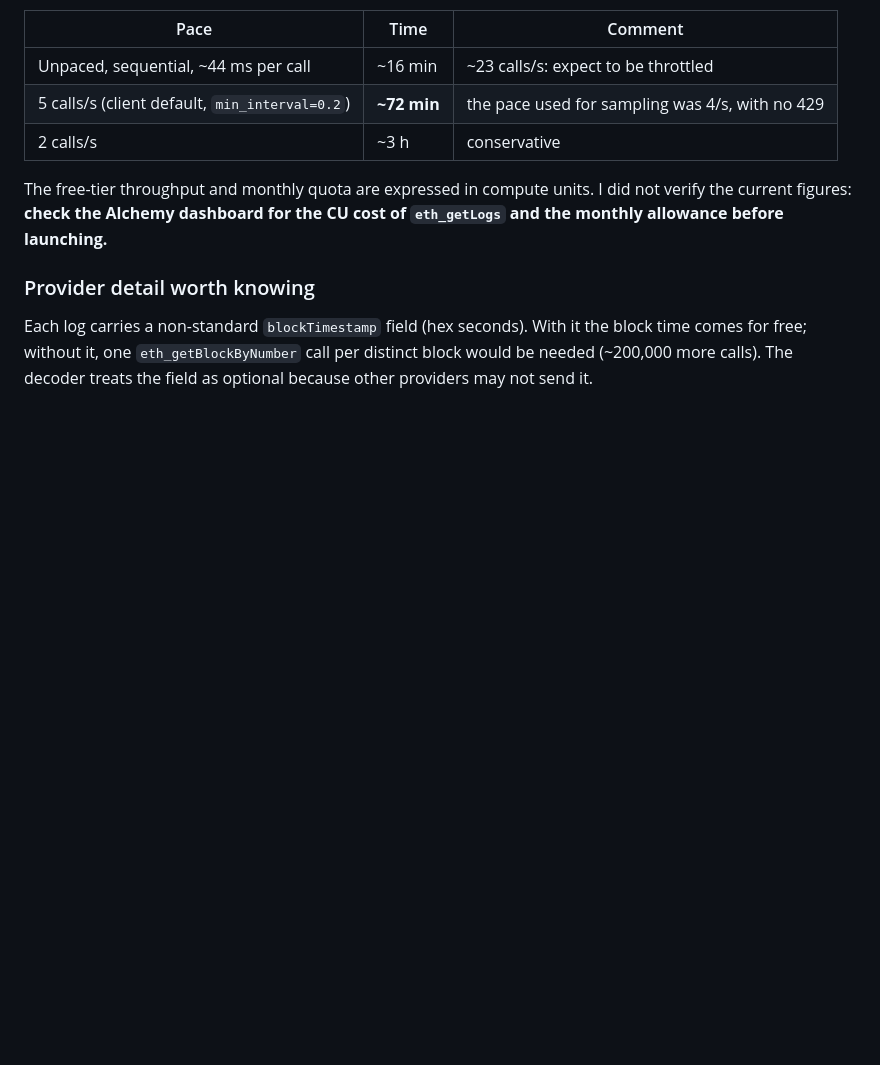
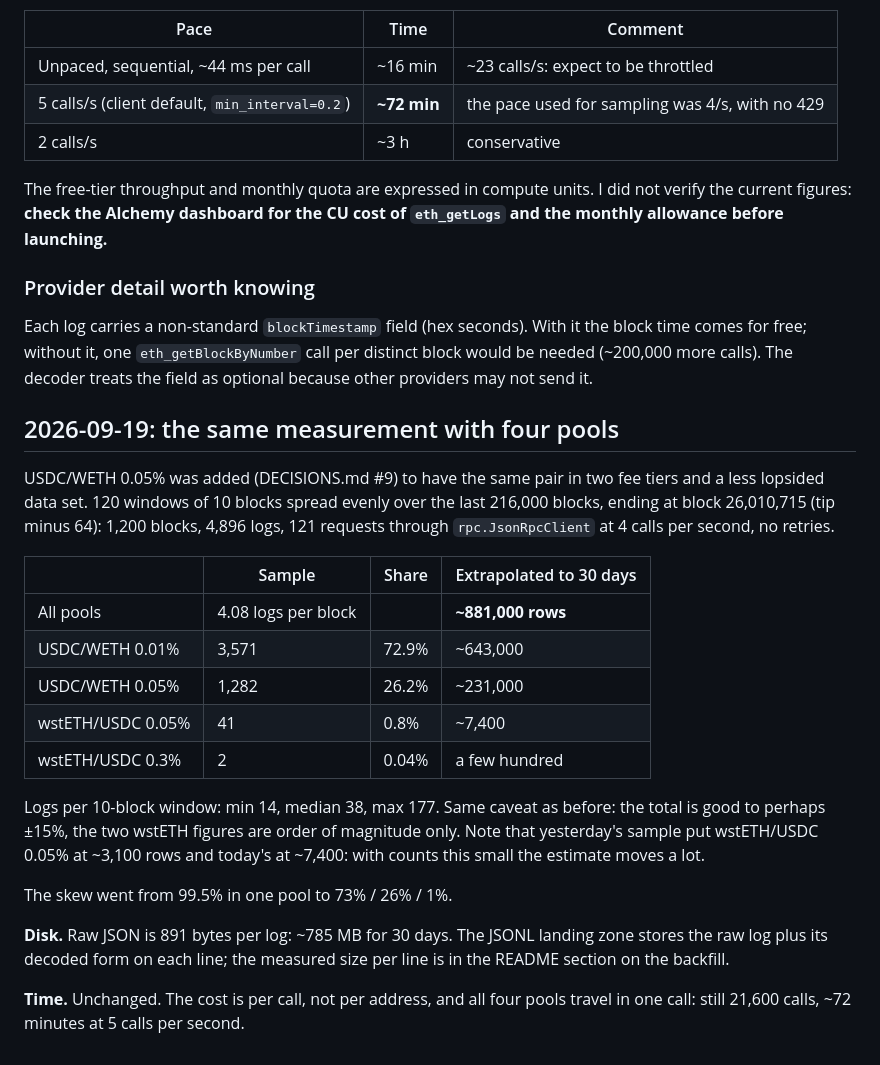
Before and after one commit to orwee/univ3-clickhouse-indexer, a Markdown page: docs/MEASUREMENTS.md, the part around the change. Rendered like a GitHub page; blank space fills up the shorter version.

Commit message:
Measure again with four pools: ~881k rows for 30 days, 73/26/1 split
Backfill time is unchanged at 21,600 calls because all pools travel in one call.

Co-Authored-By: Claude Fable 5.1 <noreply@anthropic.com>

```diff
--- a/docs/MEASUREMENTS.md
+++ b/docs/MEASUREMENTS.md
@@ -77,3 +77,33 @@ Each log carries a non-standard `blockTimestamp` field (hex seconds). With it
 the block time comes for free; without it, one `eth_getBlockByNumber` call per
 distinct block would be needed (~200,000 more calls). The decoder treats the
 field as optional because other providers may not send it.
+
+## 2026-09-19: the same measurement with four pools
+
+USDC/WETH 0.05% was added (DECISIONS.md #9) to have the same pair in two fee
+tiers and a less lopsided data set. 120 windows of 10 blocks spread evenly over
+the last 216,000 blocks, ending at block 26,010,715 (tip minus 64): 1,200
+blocks, 4,896 logs, 121 requests through `rpc.JsonRpcClient` at 4 calls per
+second, no retries.
+
+| | Sample | Share | Extrapolated to 30 days |
+|---|---|---|---|
+| All pools | 4.08 logs per block | | **~881,000 rows** |
+| USDC/WETH 0.01% | 3,571 | 72.9% | ~643,000 |
+| USDC/WETH 0.05% | 1,282 | 26.2% | ~231,000 |
+| wstETH/USDC 0.05% | 41 | 0.8% | ~7,400 |
+| wstETH/USDC 0.3% | 2 | 0.04% | a few hundred |
+
+Logs per 10-block window: min 14, median 38, max 177. Same caveat as before:
+the total is good to perhaps ±15%, the two wstETH figures are order of
+magnitude only. Note that yesterday's sample put wstETH/USDC 0.05% at ~3,100
+rows and today's at ~7,400: with counts this small the estimate moves a lot.
+
+The skew went from 99.5% in one pool to 73% / 26% / 1%.
+
+**Disk.** Raw JSON is 891 bytes per log: ~785 MB for 30 days. The JSONL landing
+zone stores the raw log plus its decoded form on each line; the measured size
+per line is in the README section on the backfill.
+
+**Time.** Unchanged. The cost is per call, not per address, and all four pools
+travel in one call: still 21,600 calls, ~72 minutes at 5 calls per second.
```
